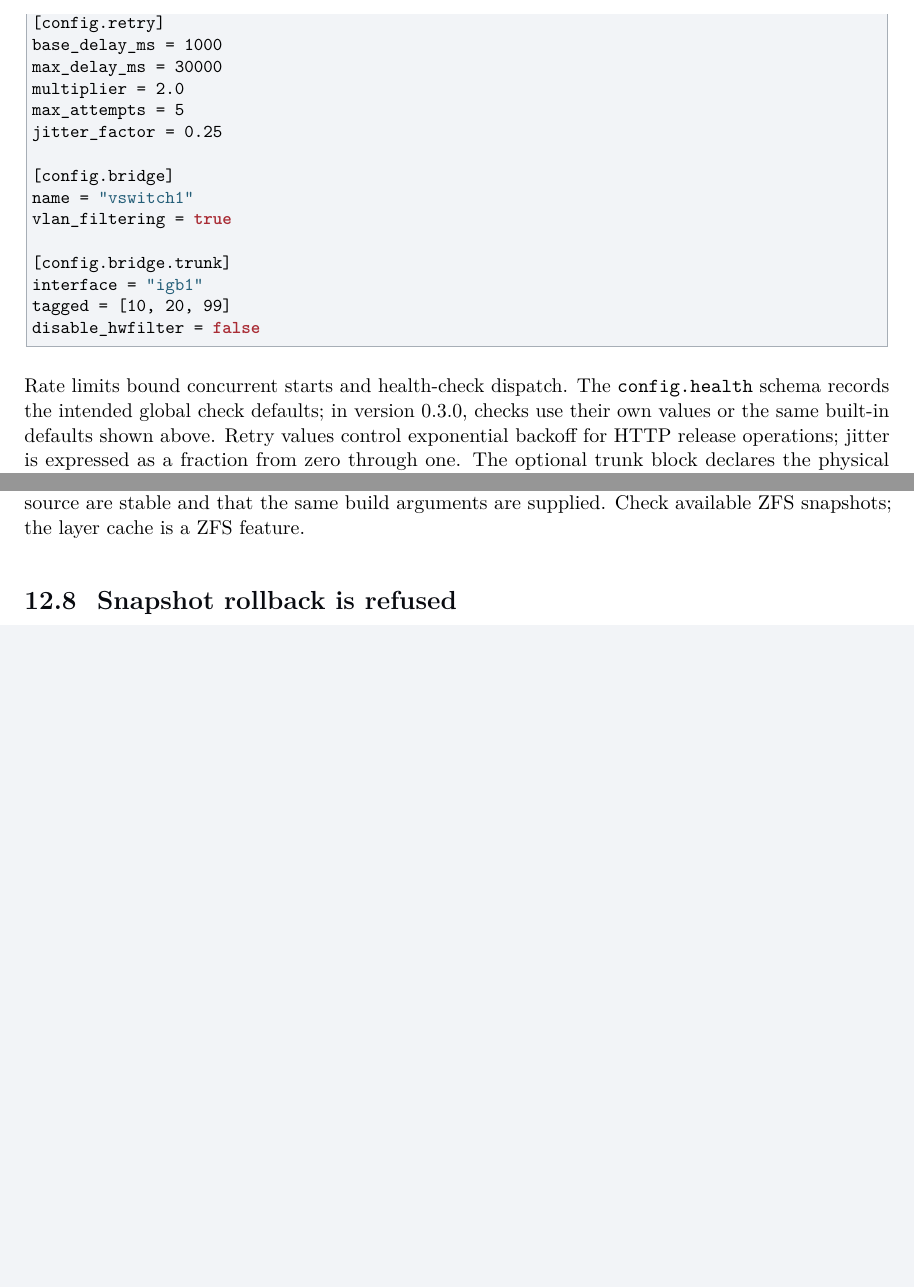
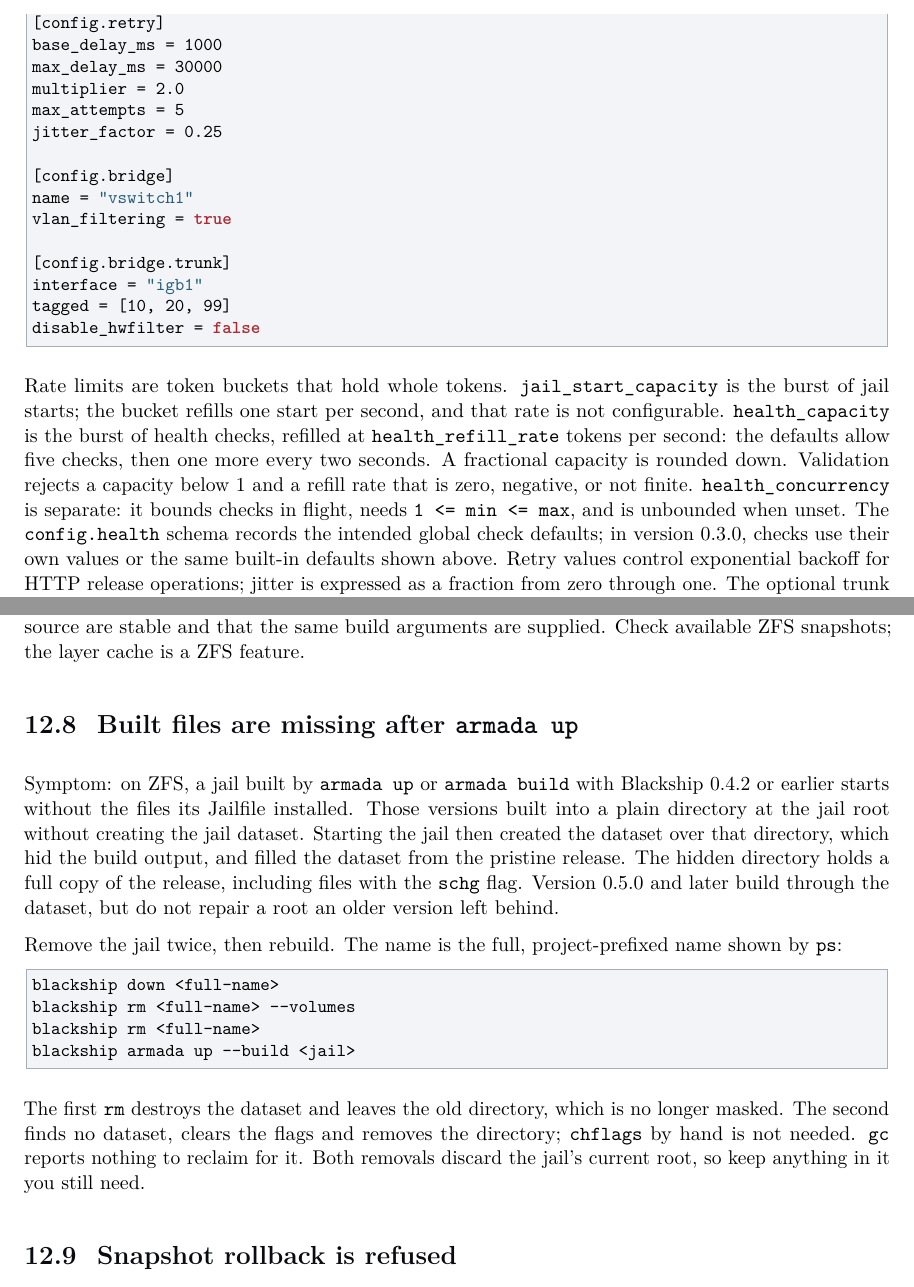
Before and after one commit to seuros/blackship, a LaTeX thesis (docs/manual/blackship-manual.tex, which reads docs/manual/chapters/05-configuration.tex, docs/manual/chapters/12-troubleshooting.tex): two parts of pages 21 and 57 of 61 before the commit and two parts of pages 22 and 58 of 63 after it, joined at a grey line, cut so that both start at the same text, the shorter picture padded with empty space. Compiled offline with pdfLaTeX.

Commit message:
docs(manual): armada build path, upgrade note, ui feature, rate-limit ranges

```diff
--- a/docs/manual/chapters/05-configuration.tex
+++ b/docs/manual/chapters/05-configuration.tex
@@ -116,7 +116,15 @@ tagged = [10, 20, 99]
 disable_hwfilter = false
 \end{lstlisting}
 
-Rate limits bound concurrent starts and health-check dispatch. The
+Rate limits are token buckets that hold whole tokens.
+\setting{jail\_start\_capacity} is the burst of jail starts; the bucket refills
+one start per second, and that rate is not configurable.
+\setting{health\_capacity} is the burst of health checks, refilled at
+\setting{health\_refill\_rate} tokens per second: the defaults allow five
+checks, then one more every two seconds. A fractional capacity is rounded down.
+Validation rejects a capacity below 1 and a refill rate that is zero, negative,
+or not finite. \setting{health\_concurrency} is separate: it bounds checks in
+flight, needs \setting{1 <= min <= max}, and is unbounded when unset. The
 \setting{config.health} schema records the intended global check defaults; in
 version 0.3.0, checks use their own values or the same built-in defaults shown
 above. Retry values control exponential backoff for HTTP release operations;
--- a/docs/manual/chapters/12-troubleshooting.tex
+++ b/docs/manual/chapters/12-troubleshooting.tex
@@ -112,6 +112,33 @@ layers. Confirm that generated files in a \command{COPY} source are stable and
 that the same build arguments are supplied. Check available ZFS snapshots; the
 layer cache is a ZFS feature.
 
+\section{Built files are missing after \command{armada up}}
+
+Symptom: on ZFS, a jail built by \command{armada up} or \command{armada
+build} with Blackship 0.4.2 or earlier starts without the files its Jailfile
+installed. Those versions built into a plain directory at the jail root
+without creating the jail dataset. Starting the jail then created the dataset
+over that directory, which hid the build output, and filled the dataset from
+the pristine release. The hidden directory holds a full copy of the release,
+including files with the \setting{schg} flag. Version 0.5.0 and later build
+through the dataset, but do not repair a root an older version left behind.
+
+Remove the jail twice, then rebuild. The name is the full, project-prefixed
+name shown by \command{ps}:
+
+\begin{lstlisting}[language=bash]
+blackship down <full-name>
+blackship rm <full-name> --volumes
+blackship rm <full-name>
+blackship armada up --build <jail>
+\end{lstlisting}
+
+The first \command{rm} destroys the dataset and leaves the old directory,
+which is no longer masked. The second finds no dataset, clears the flags
+and removes the directory; \command{chflags} by hand is not needed.
+\command{gc} reports nothing to reclaim for it. Both removals discard the
+jail's current root, so keep anything in it you still need.
+
 \section{Snapshot rollback is refused}
 
 Stop the jail before rollback. If newer snapshots exist, a non-forced rollback
```
Also changed, not shown: docs/manual/chapters/02-requirements-installation.tex (+4 -2 lines), docs/manual/chapters/06-building-images.tex (+6 -0 lines), docs/manual/chapters/10-automation-integration.tex (+1 -0 lines), README.md, 1 other file.
